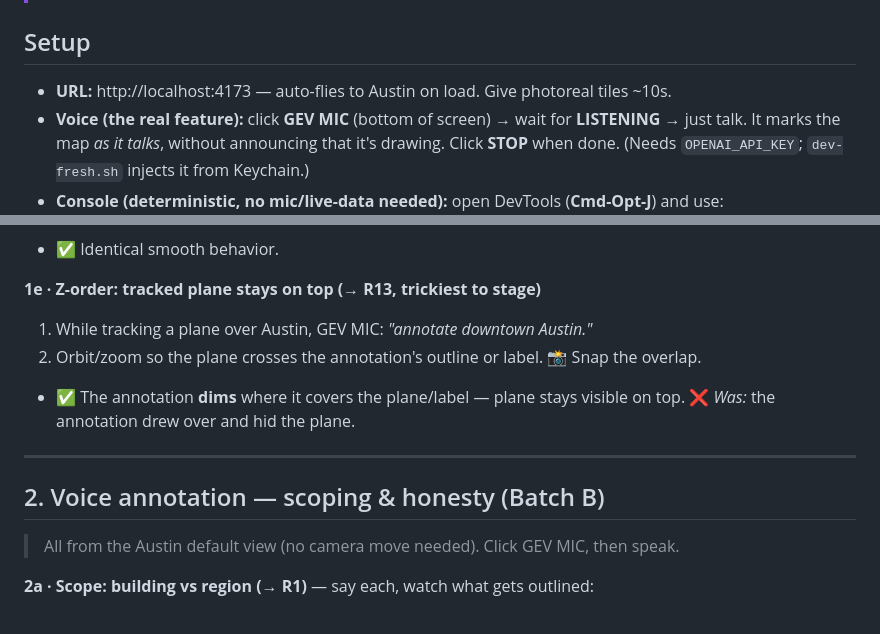
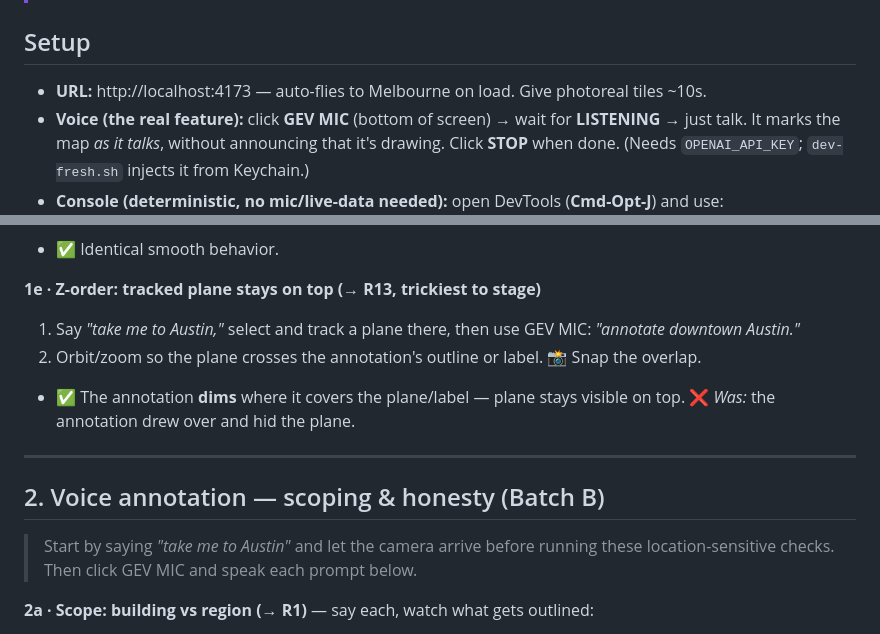
Before and after one commit to techcorp-DevApps/GEV, a Markdown page: TESTING.md, 2 parts joined by grey strips. GitHub-like rendering.

Commit message:
Update smoke tests for Melbourne startup

```diff
--- a/TESTING.md
+++ b/TESTING.md
@@ -62,7 +62,7 @@ settled and not applicable because no Google 3D tileset is active.
 
 ## Setup
 
-- **URL:** http://localhost:4173 — auto-flies to Austin on load. Give photoreal tiles ~10s.
+- **URL:** http://localhost:4173 — auto-flies to Melbourne on load. Give photoreal tiles ~10s.
 - **Voice (the real feature):** click **GEV MIC** (bottom of screen) → wait for **LISTENING** →
   just talk. It marks the map *as it talks*, without announcing that it's drawing. Click
   **STOP** when done. (Needs `OPENAI_API_KEY`; `dev-fresh.sh` injects it from Keychain.)
@@ -126,7 +126,8 @@ cancellation, hardened Overpass + route proxies. Not much to see by hand (see §
 - ✅ Identical smooth behavior.
 
 **1e · Z-order: tracked plane stays on top (→ R13, trickiest to stage)**
-1. While tracking a plane over Austin, GEV MIC: *"annotate downtown Austin."*
+1. Say *"take me to Austin,"* select and track a plane there, then use GEV MIC:
+   *"annotate downtown Austin."*
 2. Orbit/zoom so the plane crosses the annotation's outline or label. 📸 Snap the overlap.
 - ✅ The annotation **dims** where it covers the plane/label — plane stays visible on top.
   ❌ *Was:* the annotation drew over and hid the plane.
@@ -135,7 +136,8 @@ cancellation, hardened Overpass + route proxies. Not much to see by hand (see §
 
 ## 2. Voice annotation — scoping & honesty (Batch B)
 
-> All from the Austin default view (no camera move needed). Click GEV MIC, then speak.
+> Start by saying *"take me to Austin"* and let the camera arrive before running these
+> location-sensitive checks. Then click GEV MIC and speak each prompt below.
 
 **2a · Scope: building vs region (→ R1)** — say each, watch what gets outlined:
 - *"annotate the Texas State Capitol"* → ✅ the **Capitol building**, not the whole state.
```
